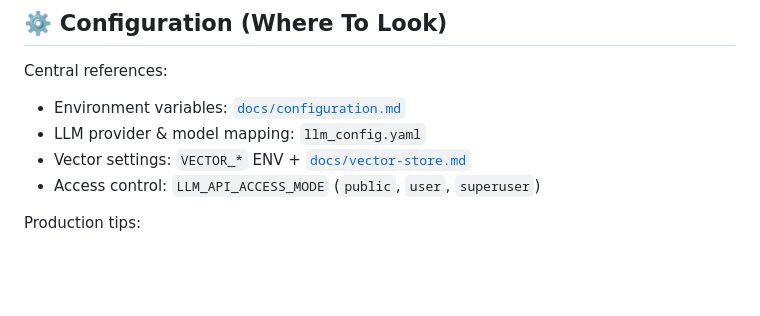
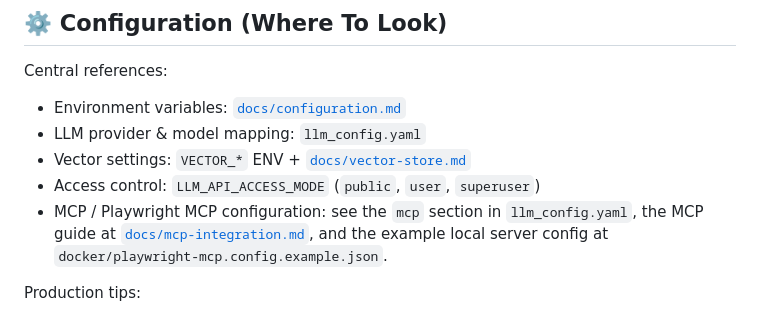
Before and after one commit to Liviere/inference-core, a Markdown page: README.md, the part around the change. GitHub-like rendering; blank space fills up the shorter version.

Commit message:
docs: Update README to include MCP/Playwright MCP configuration details

```diff
--- a/README.md
+++ b/README.md
@@ -415,6 +415,7 @@ Central references:
 - LLM provider & model mapping: `llm_config.yaml`
 - Vector settings: `VECTOR_*` ENV + [`docs/vector-store.md`](docs/vector-store.md)
 - Access control: `LLM_API_ACCESS_MODE` (`public`, `user`, `superuser`)
+- MCP / Playwright MCP configuration: see the `mcp` section in `llm_config.yaml`, the MCP guide at [`docs/mcp-integration.md`](docs/mcp-integration.md), and the example local server config at `docker/playwright-mcp.config.example.json`.
 
 Production tips:
 
```
